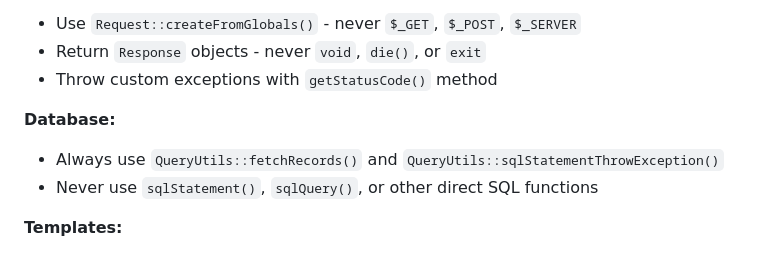
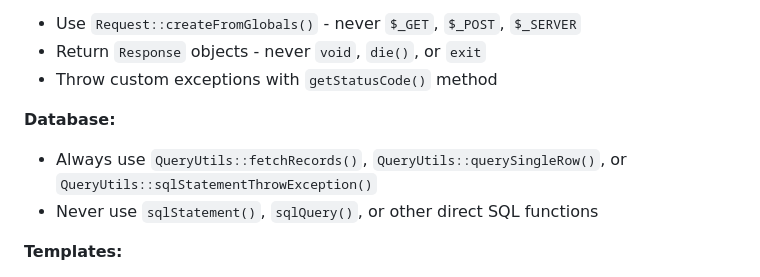
Before and after one commit to openCoreEMR/oce-module-sinch-fax, a Markdown page: AGENTS.md, the part around the change. Drawn GitHub-style.

Commit message:
docs: list querySingleRow() with supported database APIs
This adds QueryUtils::querySingleRow() to the supported database APIs in AGENTS.md. The rule named only fetchRecords() and sqlStatementThrowException(), so the old wording read as if it were off limits.

The docs/development/database.md file documents querySingleRow() and src/Console/ModuleInstaller.php uses it. This update follows a CodeRabbit review.

Assisted-by: Claude Code

```diff
--- a/AGENTS.md
+++ b/AGENTS.md
@@ -57,7 +57,7 @@ This document describes the architectural patterns and conventions for OpenEMR m
 - Throw custom exceptions with `getStatusCode()` method
 
 **Database:**
-- Always use `QueryUtils::fetchRecords()` and `QueryUtils::sqlStatementThrowException()`
+- Always use `QueryUtils::fetchRecords()`, `QueryUtils::querySingleRow()`, or `QueryUtils::sqlStatementThrowException()`
 - Never use `sqlStatement()`, `sqlQuery()`, or other direct SQL functions
 
 **Templates:**
```
